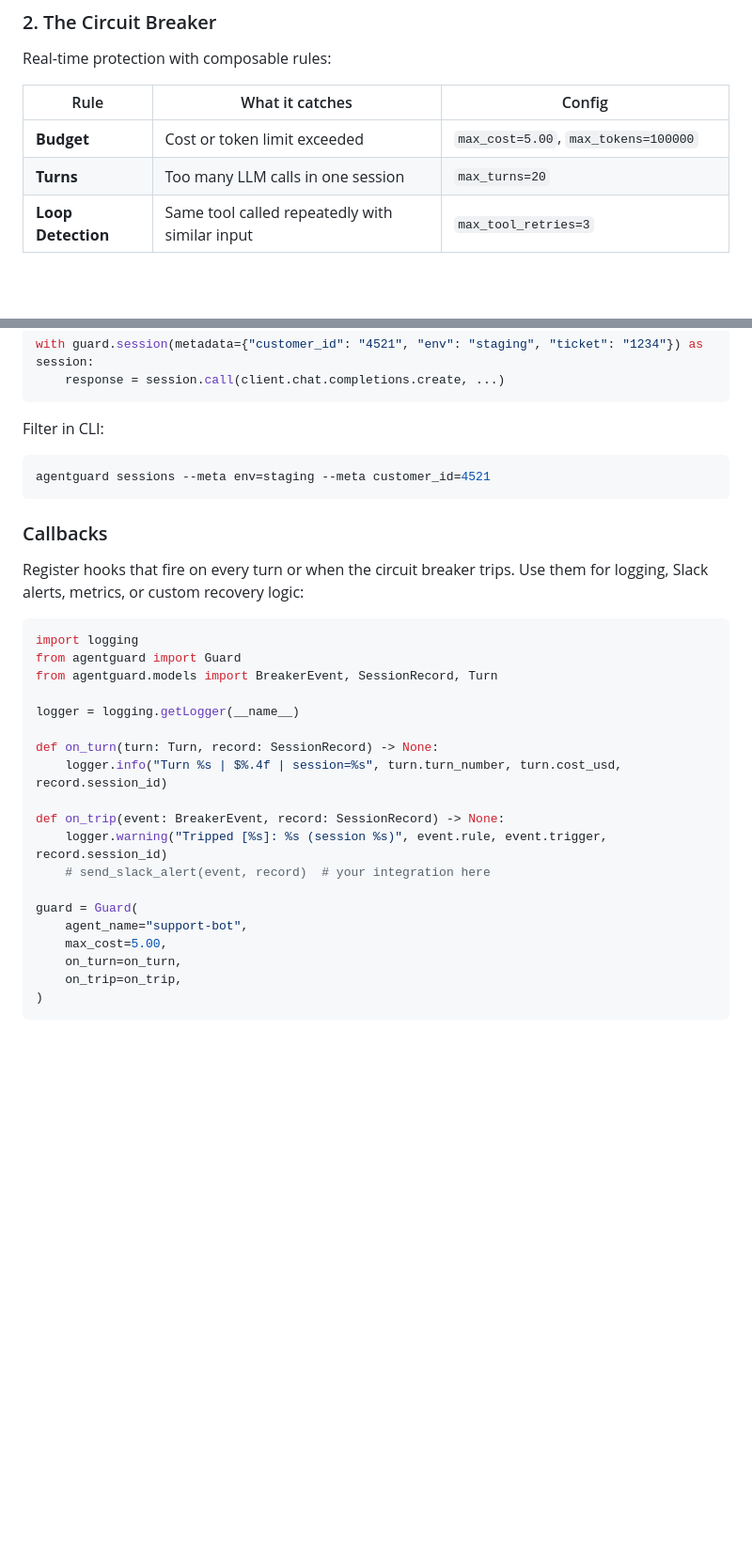
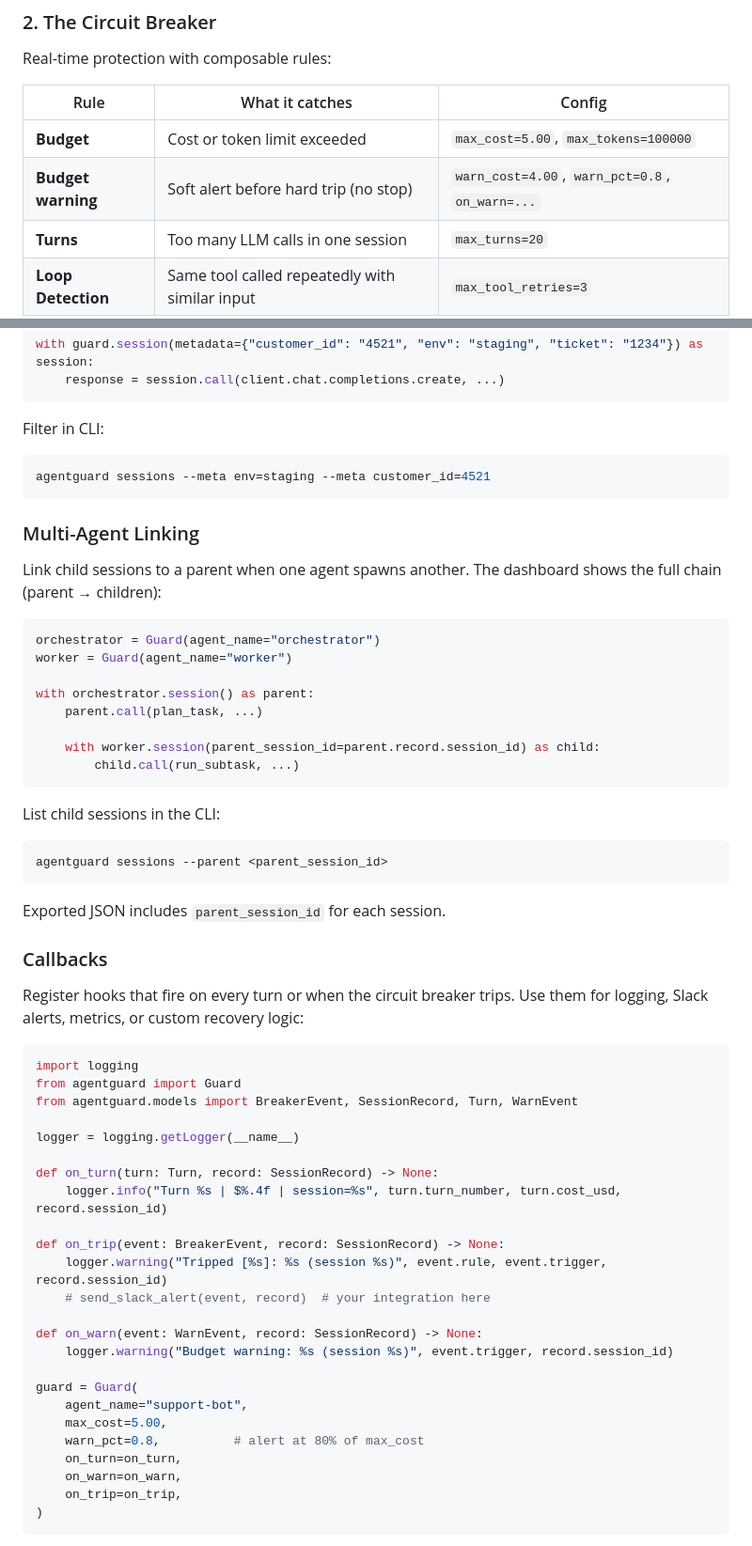
Before and after one commit to elbachir-salik/agentguard, a Markdown page: README.md, 2 parts joined by grey strips. Shown at 94% size. GitHub-like rendering; blank space fills up the shorter version.

Commit message:
docs: update README to include budget warning details, async usage examples, and multi-agent linking instructions

````diff
--- a/README.md
+++ b/README.md
@@ -60,6 +60,7 @@ Real-time protection with composable rules:
 | Rule | What it catches | Config |
 |------|----------------|--------|
 | **Budget** | Cost or token limit exceeded | `max_cost=5.00`, `max_tokens=100000` |
+| **Budget warning** | Soft alert before hard trip (no stop) | `warn_cost=4.00`, `warn_pct=0.8`, `on_warn=...` |
 | **Turns** | Too many LLM calls in one session | `max_turns=20` |
 | **Loop Detection** | Same tool called repeatedly with similar input | `max_tool_retries=3` |
 | **Timeout** | Session running too long | `timeout=60` |
@@ -180,6 +206,29 @@ Filter in CLI:
 agentguard sessions --meta env=staging --meta customer_id=4521
 ```
 
+### Multi-Agent Linking
+
+Link child sessions to a parent when one agent spawns another. The dashboard shows the full chain (parent → children):
+
+```python
+orchestrator = Guard(agent_name="orchestrator")
+worker = Guard(agent_name="worker")
+
+with orchestrator.session() as parent:
+    parent.call(plan_task, ...)
+
+    with worker.session(parent_session_id=parent.record.session_id) as child:
+        child.call(run_subtask, ...)
+```
+
+List child sessions in the CLI:
+
+```bash
+agentguard sessions --parent <parent_session_id>
+```
+
+Exported JSON includes `parent_session_id` for each session.
+
 ### Callbacks
 
 Register hooks that fire on every turn or when the circuit breaker trips. Use them for logging, Slack alerts, metrics, or custom recovery logic:
@@ -187,7 +236,7 @@ Register hooks that fire on every turn or when the circuit breaker trips. Use th
 ```python
 import logging
 from agentguard import Guard
-from agentguard.models import BreakerEvent, SessionRecord, Turn
+from agentguard.models import BreakerEvent, SessionRecord, Turn, WarnEvent
 
 logger = logging.getLogger(__name__)
 
@@ -198,10 +247,15 @@ def on_trip(event: BreakerEvent, record: SessionRecord) -> None:
     logger.warning("Tripped [%s]: %s (session %s)", event.rule, event.trigger, record.session_id)
     # send_slack_alert(event, record)  # your integration here
 
+def on_warn(event: WarnEvent, record: SessionRecord) -> None:
+    logger.warning("Budget warning: %s (session %s)", event.trigger, record.session_id)
+
 guard = Guard(
     agent_name="support-bot",
     max_cost=5.00,
+    warn_pct=0.8,          # alert at 80% of max_cost
     on_turn=on_turn,
+    on_warn=on_warn,
     on_trip=on_trip,
 )
 ```
````
Also changed, not shown: other parts of README.md (+25 -0 lines).
